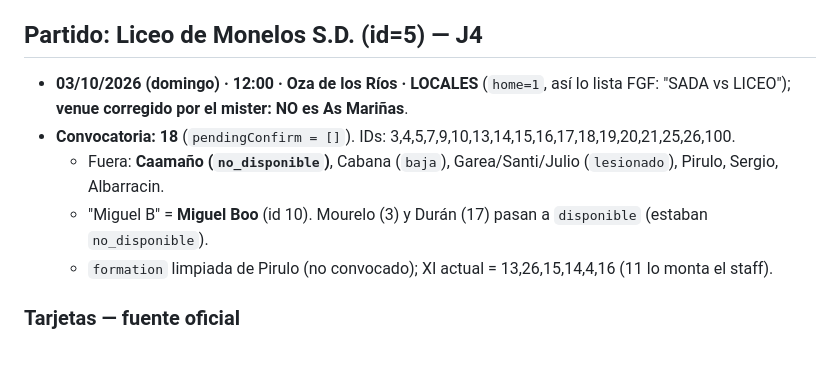
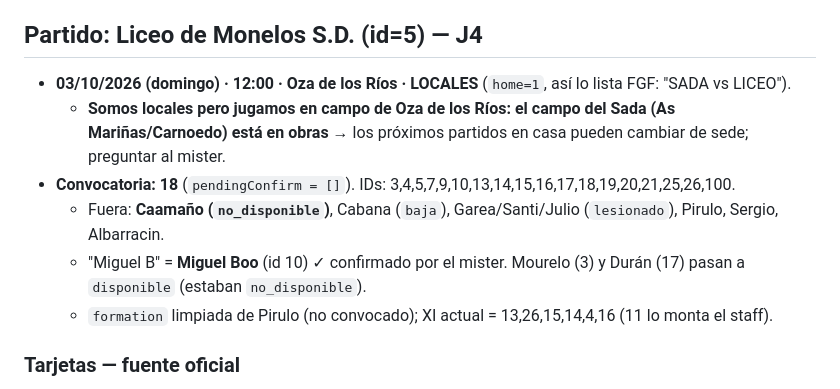
Before and after one commit to fnaveira/sada-cf-portal, a Markdown page: AGENTS.md, the part around the change. GitHub-like rendering; blank space fills up the shorter version.

Commit message:
docs: J4 confirmado — locales en Oza de los Ríos (campo del Sada en obras), Miguel B = Miguel Boo

```diff
--- a/AGENTS.md
+++ b/AGENTS.md
@@ -57,10 +57,11 @@
 - Roibás no se cambia (sin central de recambio tras salir Lata).
 
 ## Partido: Liceo de Monelos S.D. (id=5) — J4
-- **03/10/2026 (domingo) · 12:00 · Oza de los Ríos · LOCALES** (`home=1`, así lo lista FGF: "SADA vs LICEO"); **venue corregido por el mister: NO es As Mariñas**.
+- **03/10/2026 (domingo) · 12:00 · Oza de los Ríos · LOCALES** (`home=1`, así lo lista FGF: "SADA vs LICEO").
+  - **Somos locales pero jugamos en campo de Oza de los Ríos: el campo del Sada (As Mariñas/Carnoedo) está en obras** → los próximos partidos en casa pueden cambiar de sede; preguntar al mister.
 - **Convocatoria: 18** (`pendingConfirm = []`). IDs: 3,4,5,7,9,10,13,14,15,16,17,18,19,20,21,25,26,100.
   - Fuera: **Caamaño (`no_disponible`)**, Cabana (`baja`), Garea/Santi/Julio (`lesionado`), Pirulo, Sergio, Albarracin.
-  - "Miguel B" = **Miguel Boo** (id 10). Mourelo (3) y Durán (17) pasan a `disponible` (estaban `no_disponible`).
+  - "Miguel B" = **Miguel Boo** (id 10) ✓ confirmado por el mister. Mourelo (3) y Durán (17) pasan a `disponible` (estaban `no_disponible`).
   - `formation` limpiada de Pirulo (no convocado); XI actual = 13,26,15,14,4,16 (11 lo monta el staff).
 
 ### Tarjetas — fuente oficial
```
